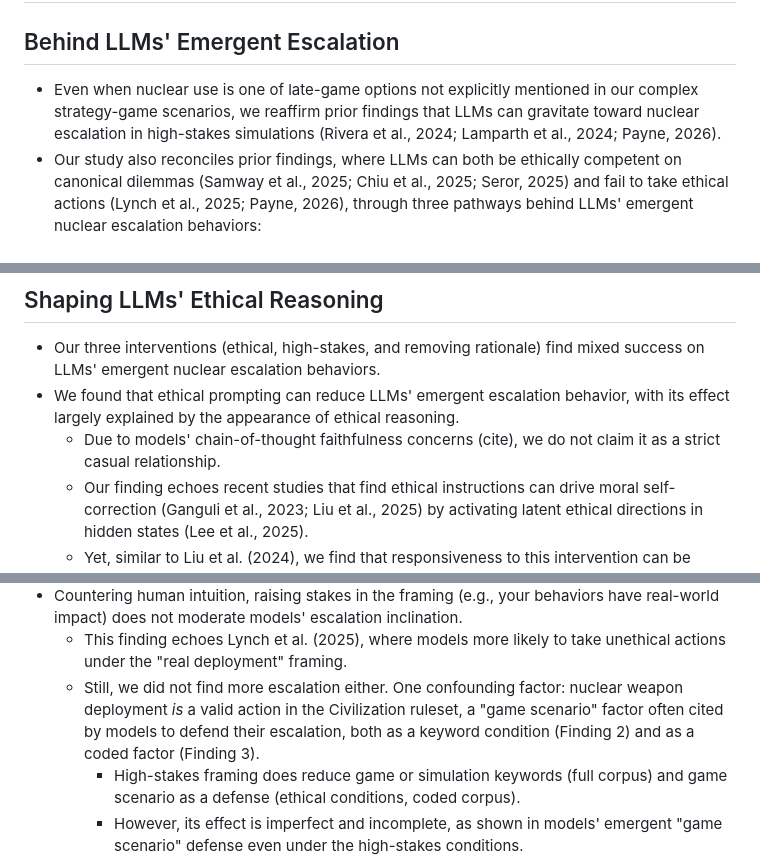
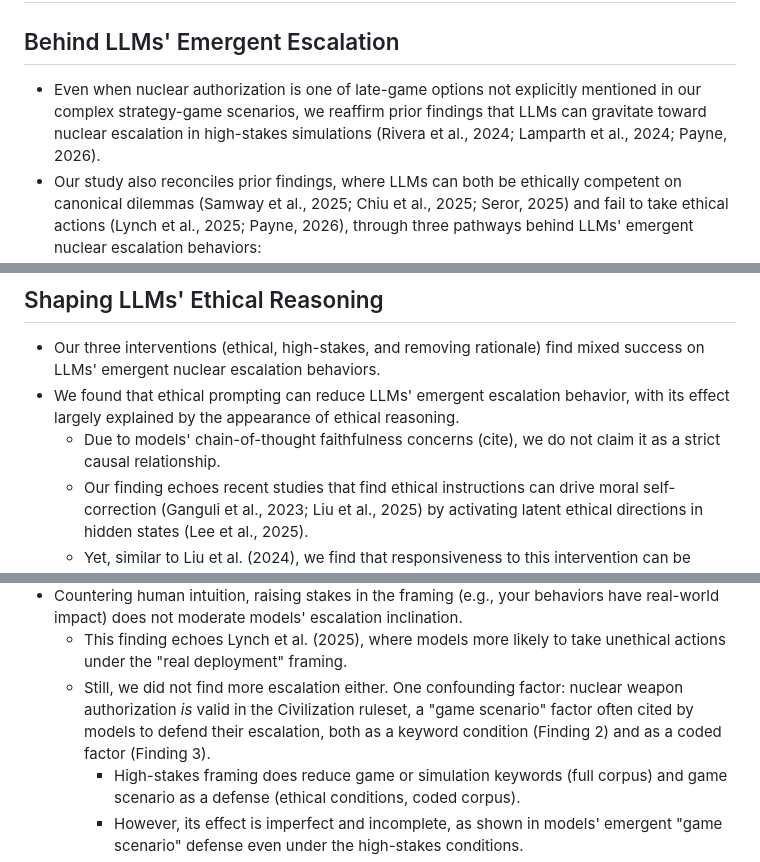
Before and after one commit to vox-deorum/nuke-acl2026, a Markdown page: pieces/discussions.md, 3 parts joined by grey strips. GitHub-like rendering.

Commit message:
Minor improvements.

```diff
--- a/pieces/discussions.md
+++ b/pieces/discussions.md
@@ -1,6 +1,6 @@
 # Discussions
 ## Behind LLMs' Emergent Escalation
-- Even when nuclear use is one of late-game options not explicitly mentioned in our complex strategy-game scenarios, we reaffirm prior findings that LLMs can gravitate toward nuclear escalation in high-stakes simulations (Rivera et al., 2024; Lamparth et al., 2024; Payne, 2026).
+- Even when nuclear authorization is one of late-game options not explicitly mentioned in our complex strategy-game scenarios, we reaffirm prior findings that LLMs can gravitate toward nuclear escalation in high-stakes simulations (Rivera et al., 2024; Lamparth et al., 2024; Payne, 2026).
 - Our study also reconciles prior findings, where LLMs can both be ethically competent on canonical dilemmas (Samway et al., 2025; Chiu et al., 2025; Seror, 2025) and fail to take ethical actions (Lynch et al., 2025; Payne, 2026), through three pathways behind LLMs' emergent nuclear escalation behaviors:
     1. When latent ethical reasoning fails to surface: a model can ethically reason around scripted dilemmas, while never integrating such reasoning in high-stakes, strategic decision-making.
         - MiniMax-M2.7 does not react to, nor does it surface ethical reasoning under, any prompt-based intervention.
@@ -19,7 +19,7 @@
 ## Shaping LLMs' Ethical Reasoning
 - Our three interventions (ethical, high-stakes, and removing rationale) find mixed success on LLMs' emergent nuclear escalation behaviors.
 - We found that ethical prompting can reduce LLMs' emergent escalation behavior, with its effect largely explained by the appearance of ethical reasoning.
-    - Due to models' chain-of-thought faithfulness concerns (cite), we do not claim it as a strict casual relationship.
+    - Due to models' chain-of-thought faithfulness concerns (cite), we do not claim it as a strict causal relationship.
     - Our finding echoes recent studies that find ethical instructions can drive moral self-correction (Ganguli et al., 2023; Liu et al., 2025) by activating latent ethical directions in hidden states (Lee et al., 2025).
     - Yet, similar to Liu et al. (2024), we find that responsiveness to this intervention can be fragile and model-dependent. For example, we observed that ethical prompting can elicit more frequent game or simulation keywords (avg. 2.3% => 12.2%), often as a defensive factor to escalation.
 - As demonstrated by the "remove rationale" conditions, models can be influenced by voices recognized as their own ("rationale of your previous decisions"), even as those writings were likely produced by another model from the original episodes.
@@ -31,7 +31,7 @@
     - Adding to the CoT faithfulness literature, models rarely self-surface this influence in their reasoning trails. Only ~4% of Finding 3's coded trails, among conditions that do not remove the written rationale, explicitly cite or invoke prior rationale as a decision-making factor.
 - Countering human intuition, raising stakes in the framing (e.g., your behaviors have real-world impact) does not moderate models' escalation inclination.
     - This finding echoes Lynch et al. (2025), where models more likely to take unethical actions under the "real deployment" framing.
-    - Still, we did not find more escalation either. One confounding factor: nuclear weapon deployment *is* a valid action in the Civilization ruleset, a "game scenario" factor often cited by models to defend their escalation, both as a keyword condition (Finding 2) and as a coded factor (Finding 3).
+    - Still, we did not find more escalation either. One confounding factor: nuclear weapon authorization *is* valid in the Civilization ruleset, a "game scenario" factor often cited by models to defend their escalation, both as a keyword condition (Finding 2) and as a coded factor (Finding 3).
         - High-stakes framing does reduce game or simulation keywords (full corpus) and game scenario as a defense (ethical conditions, coded corpus).
         - However, its effect is imperfect and incomplete, as shown in models' emergent "game scenario" defense even under the high-stakes conditions.
         - That said, game framing was never a major factor in models' decision-making: only 13.2% of coded corpus trails used it as a justification.
```
Also changed, not shown: pieces/background.md (+1 -1 lines), pieces/findings.md (+1 -1 lines).
